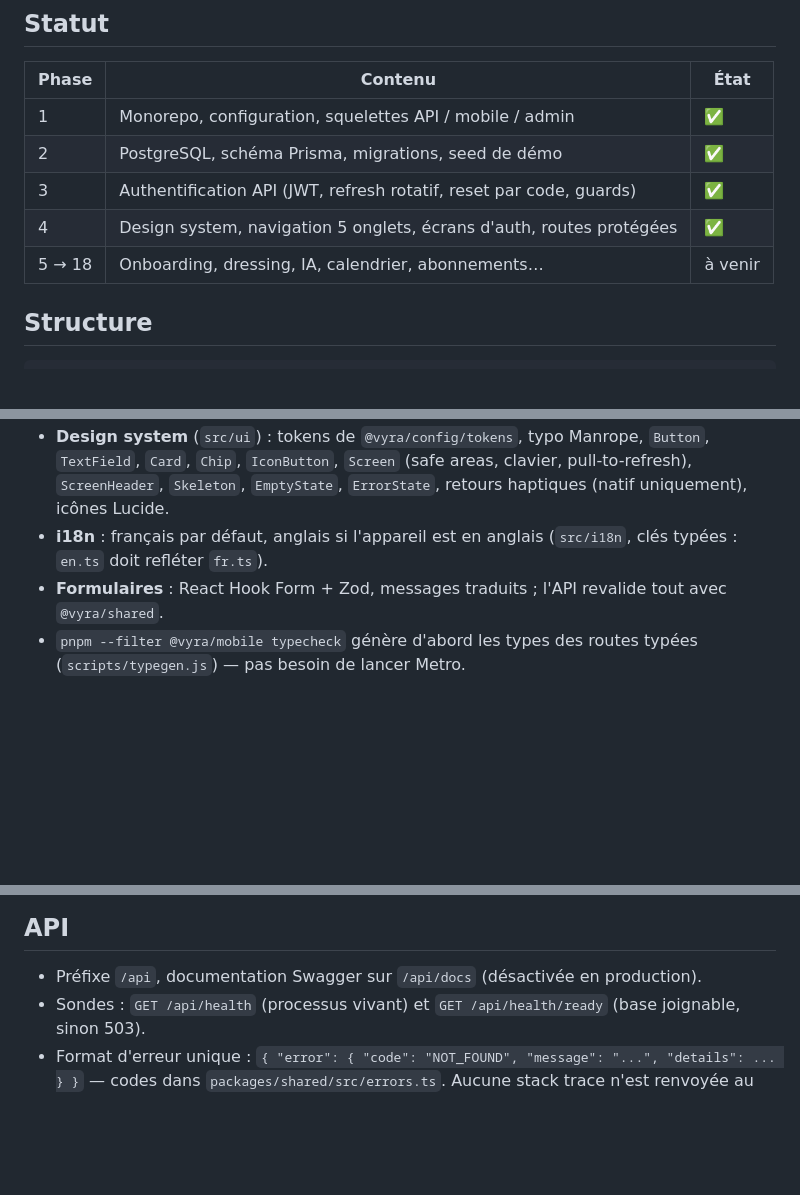
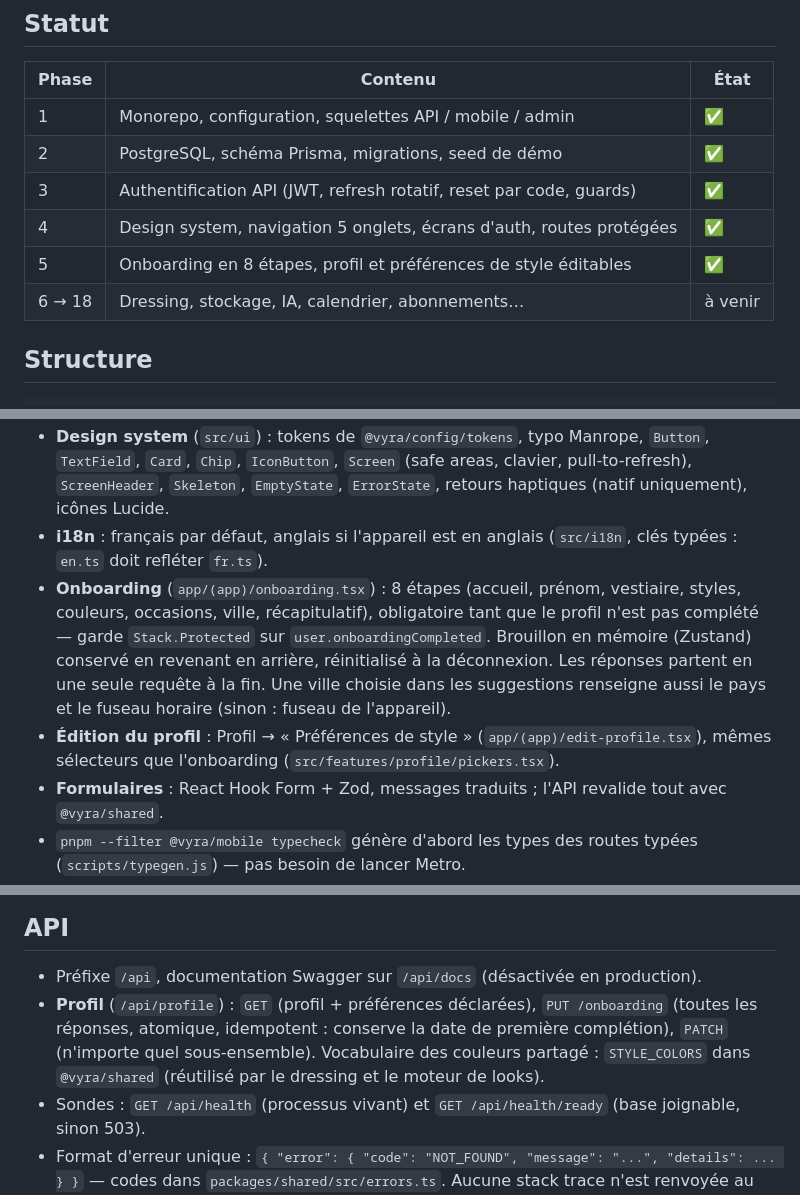
Before and after one commit to Manoudiop/vyra, a Markdown page: README.md, 3 parts joined by grey strips. Drawn GitHub-style; blank space fills up the shorter version.

Commit message:
docs: document onboarding, profile API and phase 5 decisions
Co-Authored-By: Claude Opus 5.5 <noreply@anthropic.com>

```diff
--- a/README.md
+++ b/README.md
@@ -13,7 +13,8 @@ Plan d'implémentation et décisions : [docs/IMPLEMENTATION_PLAN.md](docs/IMPLEM
 | 2      | PostgreSQL, schéma Prisma, migrations, seed de démo                  | ✅      |
 | 3      | Authentification API (JWT, refresh rotatif, reset par code, guards)  | ✅      |
 | 4      | Design system, navigation 5 onglets, écrans d'auth, routes protégées | ✅      |
-| 5 → 18 | Onboarding, dressing, IA, calendrier, abonnements…                   | à venir |
+| 5      | Onboarding en 8 étapes, profil et préférences de style éditables     | ✅      |
+| 6 → 18 | Dressing, stockage, IA, calendrier, abonnements…                     | à venir |
 
 ## Structure
 
@@ -80,6 +81,8 @@ Lancer une seule app : `pnpm --filter @vyra/api dev`, `pnpm --filter @vyra/mobil
 - **Client API** : `authorizedRequest()` ajoute le Bearer, rafraîchit le token s'il expire et rejoue une fois en cas de `AUTH_REQUIRED`.
 - **Design system** (`src/ui`) : tokens de `@vyra/config/tokens`, typo Manrope, `Button`, `TextField`, `Card`, `Chip`, `IconButton`, `Screen` (safe areas, clavier, pull-to-refresh), `ScreenHeader`, `Skeleton`, `EmptyState`, `ErrorState`, retours haptiques (natif uniquement), icônes Lucide.
 - **i18n** : français par défaut, anglais si l'appareil est en anglais (`src/i18n`, clés typées : `en.ts` doit refléter `fr.ts`).
+- **Onboarding** (`app/(app)/onboarding.tsx`) : 8 étapes (accueil, prénom, vestiaire, styles, couleurs, occasions, ville, récapitulatif), obligatoire tant que le profil n'est pas complété — garde `Stack.Protected` sur `user.onboardingCompleted`. Brouillon en mémoire (Zustand) conservé en revenant en arrière, réinitialisé à la déconnexion. Les réponses partent en une seule requête à la fin. Une ville choisie dans les suggestions renseigne aussi le pays et le fuseau horaire (sinon : fuseau de l'appareil).
+- **Édition du profil** : Profil → « Préférences de style » (`app/(app)/edit-profile.tsx`), mêmes sélecteurs que l'onboarding (`src/features/profile/pickers.tsx`).
 - **Formulaires** : React Hook Form + Zod, messages traduits ; l'API revalide tout avec `@vyra/shared`.
 - `pnpm --filter @vyra/mobile typecheck` génère d'abord les types des routes typées (`scripts/typegen.js`) — pas besoin de lancer Metro.
 
@@ -122,6 +125,7 @@ Toutes passent par une interface avec une implémentation mock sélectionnée pa
 ## API
 
 - Préfixe `/api`, documentation Swagger sur `/api/docs` (désactivée en production).
+- **Profil** (`/api/profile`) : `GET` (profil + préférences déclarées), `PUT /onboarding` (toutes les réponses, atomique, idempotent : conserve la date de première complétion), `PATCH` (n'importe quel sous-ensemble). Vocabulaire des couleurs partagé : `STYLE_COLORS` dans `@vyra/shared` (réutilisé par le dressing et le moteur de looks).
 - Sondes : `GET /api/health` (processus vivant) et `GET /api/health/ready` (base joignable, sinon 503).
 - Format d'erreur unique : `{ "error": { "code": "NOT_FOUND", "message": "...", "details": ... } }` — codes dans `packages/shared/src/errors.ts`. Aucune stack trace n'est renvoyée au client.
 - **Authentification** (`/api/auth`) : `register`, `login`, `refresh`, `logout`, `forgot-password`, `reset-password` ; `GET /api/users/me`.
```
Also changed, not shown: docs/IMPLEMENTATION_PLAN.md (+2 -1 lines).
